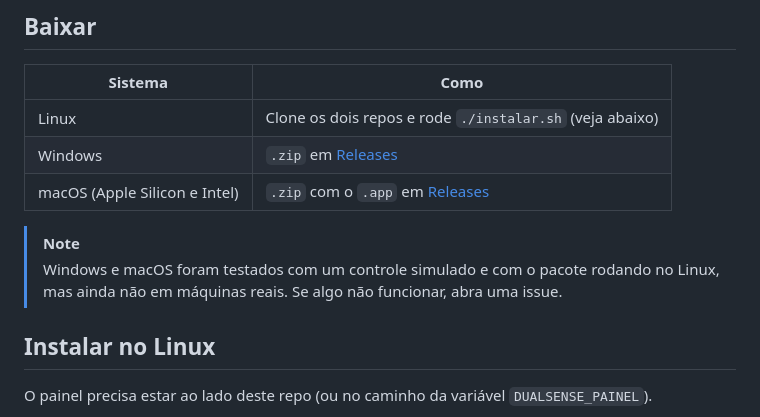
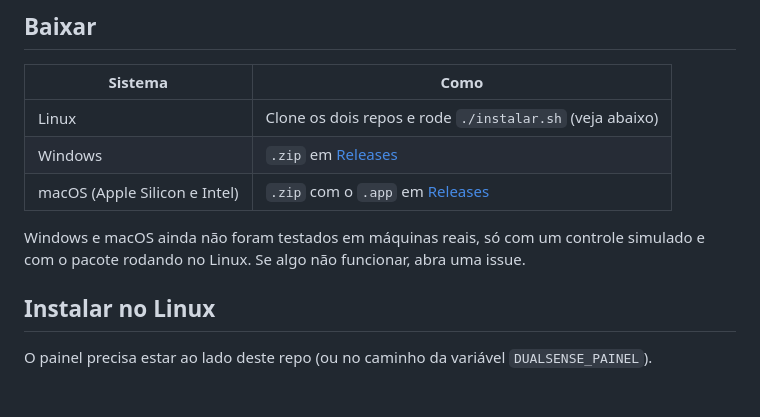
Before and after one commit to ayramesteodosio/dualsense-studio, a Markdown page: README.md, the part around one of its changes. Drawn GitHub-style; blank space fills up the shorter version.

Commit message:
Visual mais sóbrio e README mais direto

```diff
--- a/README.md
+++ b/README.md
@@ -65,9 +44,8 @@ Este repo é a interface.
 | Windows | `.zip` em [Releases](https://github.com/ayramesteodosio/dualsense-studio/releases) |
 | macOS (Apple Silicon e Intel) | `.zip` com o `.app` em [Releases](https://github.com/ayramesteodosio/dualsense-studio/releases) |
 
-> [!NOTE]
-> Windows e macOS foram testados com um controle simulado e com o pacote rodando no Linux, mas ainda não
-> em máquinas reais. Se algo não funcionar, abra uma issue.
+Windows e macOS ainda não foram testados em máquinas reais, só com um controle simulado e com o pacote
+rodando no Linux. Se algo não funcionar, abra uma issue.
 
 ## Instalar no Linux
 
```
Also changed, not shown: other parts of README.md (+23 -50 lines), docs/capturas/controle.png, docs/capturas/gatilhos.png, docs/capturas/info.png, docs/capturas/luzes.png, docs/capturas/teste.png, 2 other files.
